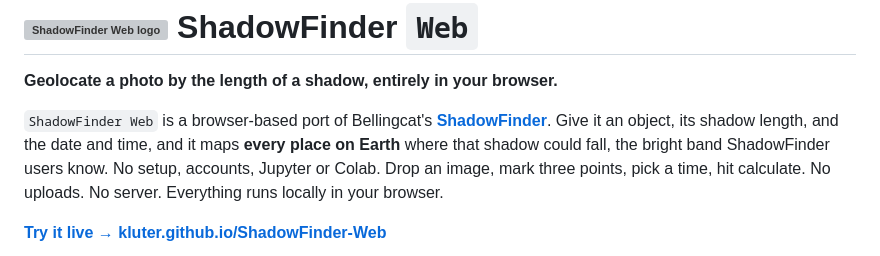
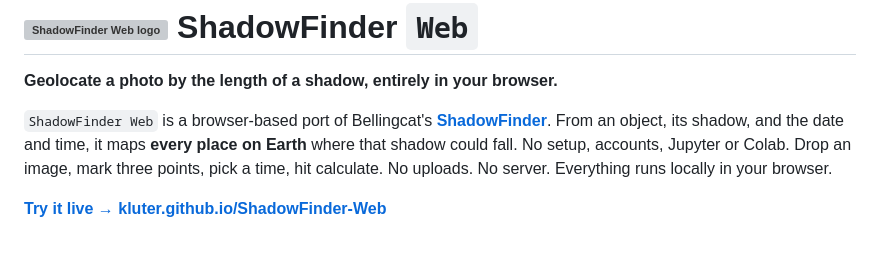
Before and after one commit to kluter/ShadowFinder-Web, a Markdown page: README.md, the part around the change. Rendered like a GitHub page; grey boxes are pictures that could not be loaded.

Commit message:
edit readme and add social preview

```diff
--- a/README.md
+++ b/README.md
@@ -2,7 +2,7 @@
 
 **Geolocate a photo by the length of a shadow, entirely in your browser.**
 
-`ShadowFinder Web` is a browser-based port of Bellingcat's [**ShadowFinder**](https://github.com/bellingcat/ShadowFinder). Give it an object, its shadow length, and the date and time, and it maps **every place on Earth** where that shadow could fall, the bright band ShadowFinder users know. No setup, accounts, Jupyter or Colab. Drop an image, mark three points, pick a time, hit calculate. No uploads. No server. Everything runs locally in your browser.
+`ShadowFinder Web` is a browser-based port of Bellingcat's [**ShadowFinder**](https://github.com/bellingcat/ShadowFinder). From an object, its shadow, and the date and time, it maps **every place on Earth** where that shadow could fall. No setup, accounts, Jupyter or Colab. Drop an image, mark three points, pick a time, hit calculate. No uploads. No server. Everything runs locally in your browser.
 
 **[Try it live → kluter.github.io/ShadowFinder-Web](https://kluter.github.io/ShadowFinder-Web/)**
 
```
Also changed, not shown: assets/ShadowFinder_Hero.png (added).
